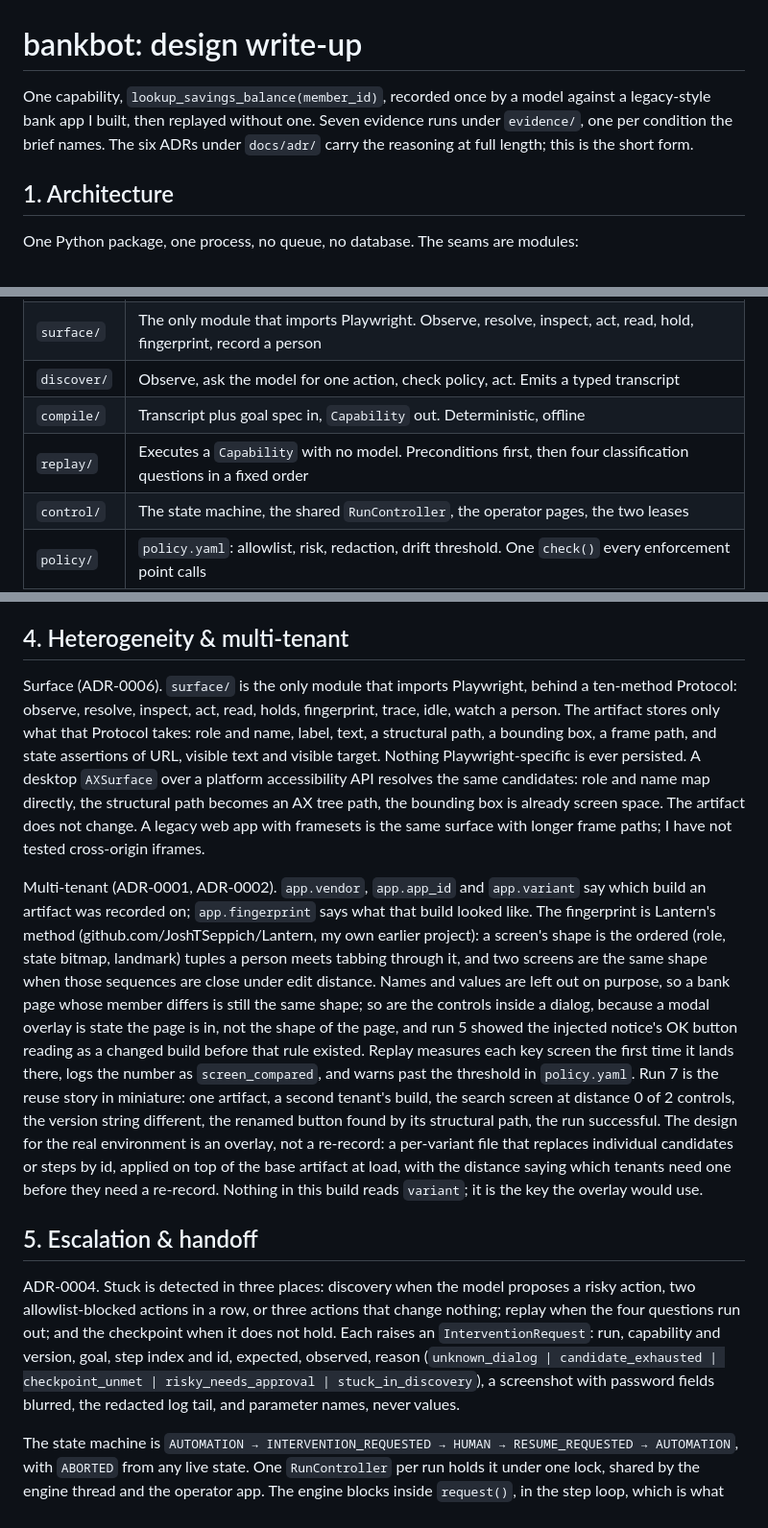
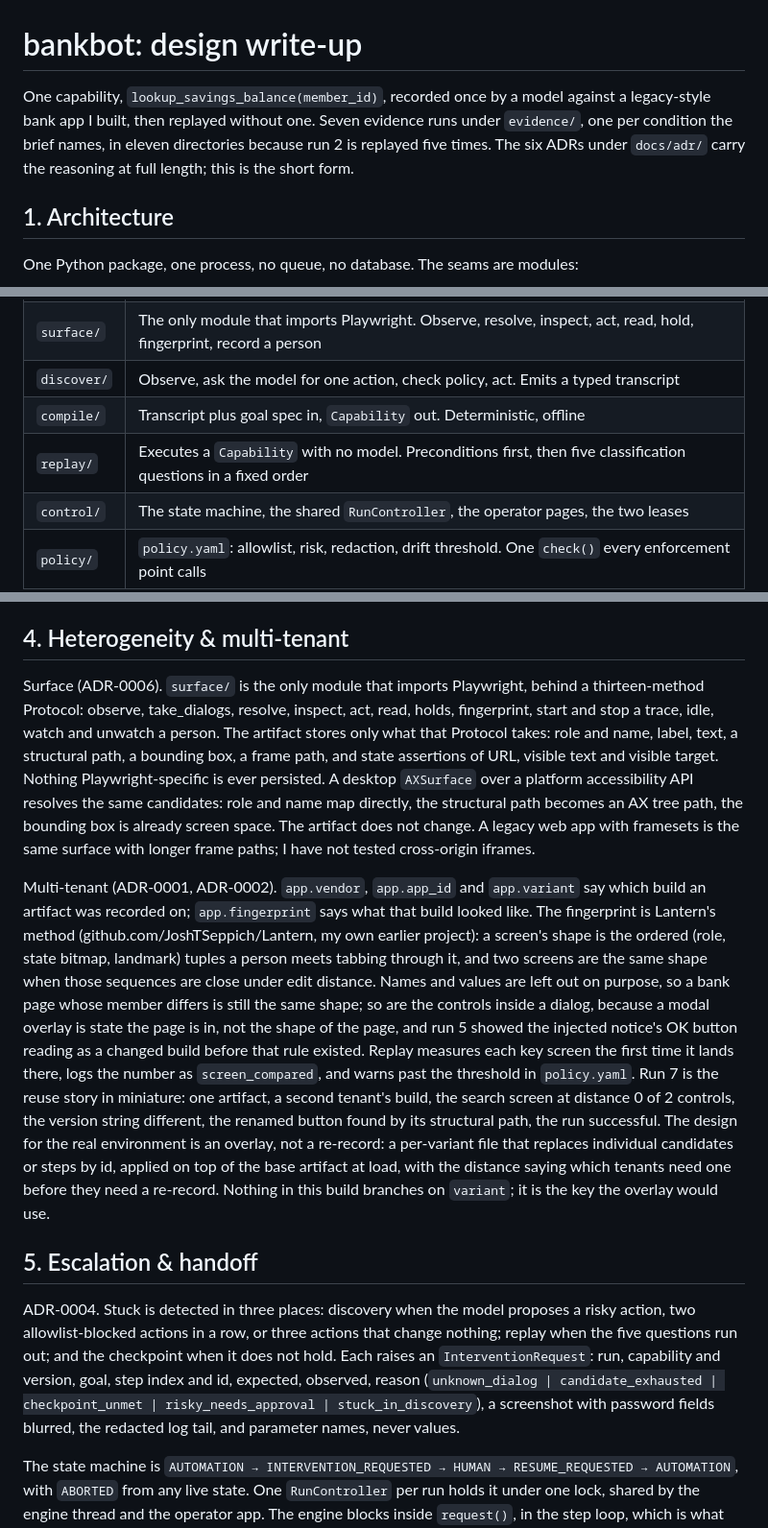
Before and after one commit to JoshTSeppich/bankbot, a Markdown page: REPORT.md, 3 parts joined by grey strips. Shown at 96% size. Drawn GitHub-style.

```diff
--- a/REPORT.md
+++ b/REPORT.md
@@ -1,6 +1,6 @@
 # bankbot: design write-up
 
-One capability, `lookup_savings_balance(member_id)`, recorded once by a model against a legacy-style bank app I built, then replayed without one. Seven evidence runs under `evidence/`, one per condition the brief names. The six ADRs under `docs/adr/` carry the reasoning at full length; this is the short form.
+One capability, `lookup_savings_balance(member_id)`, recorded once by a model against a legacy-style bank app I built, then replayed without one. Seven evidence runs under `evidence/`, one per condition the brief names, in eleven directories because run 2 is replayed five times. The six ADRs under `docs/adr/` carry the reasoning at full length; this is the short form.
 
 ## 1. Architecture
 
@@ -12,7 +12,7 @@ One Python package, one process, no queue, no database. The seams are modules:
 | `surface/` | The only module that imports Playwright. Observe, resolve, inspect, act, read, hold, fingerprint, record a person |
 | `discover/` | Observe, ask the model for one action, check policy, act. Emits a typed transcript |
 | `compile/` | Transcript plus goal spec in, `Capability` out. Deterministic, offline |
-| `replay/` | Executes a `Capability` with no model. Preconditions first, then four classification questions in a fixed order |
+| `replay/` | Executes a `Capability` with no model. Preconditions first, then five classification questions in a fixed order |
 | `control/` | The state machine, the shared `RunController`, the operator pages, the two leases |
 | `policy/` | `policy.yaml`: allowlist, risk, redaction, drift threshold. One `check()` every enforcement point calls |
 | `evidence/` | Run directories, the JSONL writer that redacts at the boundary, the event vocabulary, the verifier |
@@ -84,13 +85,13 @@ Drift is secondary and handled as a signal, not a stop. A candidate after the fi
 
 ## 4. Heterogeneity & multi-tenant
 
-Surface (ADR-0006). `surface/` is the only module that imports Playwright, behind a ten-method Protocol: observe, resolve, inspect, act, read, holds, fingerprint, trace, idle, watch a person. The artifact stores only what that Protocol takes: role and name, label, text, a structural path, a bounding box, a frame path, and state assertions of URL, visible text and visible target. Nothing Playwright-specific is ever persisted. A desktop `AXSurface` over a platform accessibility API resolves the same candidates: role and name map directly, the structural path becomes an AX tree path, the bounding box is already screen space. The artifact does not change. A legacy web app with framesets is the same surface with longer frame paths; I have not tested cross-origin iframes.
+Surface (ADR-0006). `surface/` is the only module that imports Playwright, behind a thirteen-method Protocol: observe, take_dialogs, resolve, inspect, act, read, holds, fingerprint, start and stop a trace, idle, watch and unwatch a person. The artifact stores only what that Protocol takes: role and name, label, text, a structural path, a bounding box, a frame path, and state assertions of URL, visible text and visible target. Nothing Playwright-specific is ever persisted. A desktop `AXSurface` over a platform accessibility API resolves the same candidates: role and name map directly, the structural path becomes an AX tree path, the bounding box is already screen space. The artifact does not change. A legacy web app with framesets is the same surface with longer frame paths; I have not tested cross-origin iframes.
 
-Multi-tenant (ADR-0001, ADR-0002). `app.vendor`, `app.app_id` and `app.variant` say which build an artifact was recorded on; `app.fingerprint` says what that build looked like. The fingerprint is Lantern's method (github.com/JoshTSeppich/Lantern, my own earlier project): a screen's shape is the ordered (role, state bitmap, landmark) tuples a person meets tabbing through it, and two screens are the same shape when those sequences are close under edit distance. Names and values are left out on purpose, so a bank page whose member differs is still the same shape; so are the controls inside a dialog, because a modal overlay is state the page is in, not the shape of the page, and run 5 showed the injected notice's OK button reading as a changed build before that rule existed. Replay measures each key screen the first time it lands there, logs the number as `screen_compared`, and warns past the threshold in `policy.yaml`. Run 7 is the reuse story in miniature: one artifact, a second tenant's build, the search screen at distance 0 of 2 controls, the version string different, the renamed button found by its structural path, the run successful. The design for the real environment is an overlay, not a re-record: a per-variant file that replaces individual candidates or steps by id, applied on top of the base artifact at load, with the distance saying which tenants need one before they need a re-record. Nothing in this build reads `variant`; it is the key the overlay would use.
+Multi-tenant (ADR-0001, ADR-0002). `app.vendor`, `app.app_id` and `app.variant` say which build an artifact was recorded on; `app.fingerprint` says what that build looked like. The fingerprint is Lantern's method (github.com/JoshTSeppich/Lantern, my own earlier project): a screen's shape is the ordered (role, state bitmap, landmark) tuples a person meets tabbing through it, and two screens are the same shape when those sequences are close under edit distance. Names and values are left out on purpose, so a bank page whose member differs is still the same shape; so are the controls inside a dialog, because a modal overlay is state the page is in, not the shape of the page, and run 5 showed the injected notice's OK button reading as a changed build before that rule existed. Replay measures each key screen the first time it lands there, logs the number as `screen_compared`, and warns past the threshold in `policy.yaml`. Run 7 is the reuse story in miniature: one artifact, a second tenant's build, the search screen at distance 0 of 2 controls, the version string different, the renamed button found by its structural path, the run successful. The design for the real environment is an overlay, not a re-record: a per-variant file that replaces individual candidates or steps by id, applied on top of the base artifact at load, with the distance saying which tenants need one before they need a re-record. Nothing in this build branches on `variant`; it is the key the overlay would use.
 
 ## 5. Escalation & handoff
 
-ADR-0004. Stuck is detected in three places: discovery when the model proposes a risky action, two allowlist-blocked actions in a row, or three actions that change nothing; replay when the four questions run out; and the checkpoint when it does not hold. Each raises an `InterventionRequest`: run, capability and version, goal, step index and id, expected, observed, reason (`unknown_dialog | candidate_exhausted | checkpoint_unmet | risky_needs_approval | stuck_in_discovery`), a screenshot with password fields blurred, the redacted log tail, and parameter names, never values.
+ADR-0004. Stuck is detected in three places: discovery when the model proposes a risky action, two allowlist-blocked actions in a row, or three actions that change nothing; replay when the five questions run out; and the checkpoint when it does not hold. Each raises an `InterventionRequest`: run, capability and version, goal, step index and id, expected, observed, reason (`unknown_dialog | candidate_exhausted | checkpoint_unmet | risky_needs_approval | stuck_in_discovery`), a screenshot with password fields blurred, the redacted log tail, and parameter names, never values.
 
 The state machine is `AUTOMATION → INTERVENTION_REQUESTED → HUMAN → RESUME_REQUESTED → AUTOMATION`, with `ABORTED` from any live state. One `RunController` per run holds it under one lock, shared by the engine thread and the operator app. The engine blocks inside `request()`, in the step loop, which is what lets it continue from the same step. Replay also asks the controller before every step, so an abort pressed while the automation is running stops it before the next step rather than at its next question.
 
```
Also changed, not shown: other parts of REPORT.md (+14 -13 lines), README.md (+1 -1 lines).
